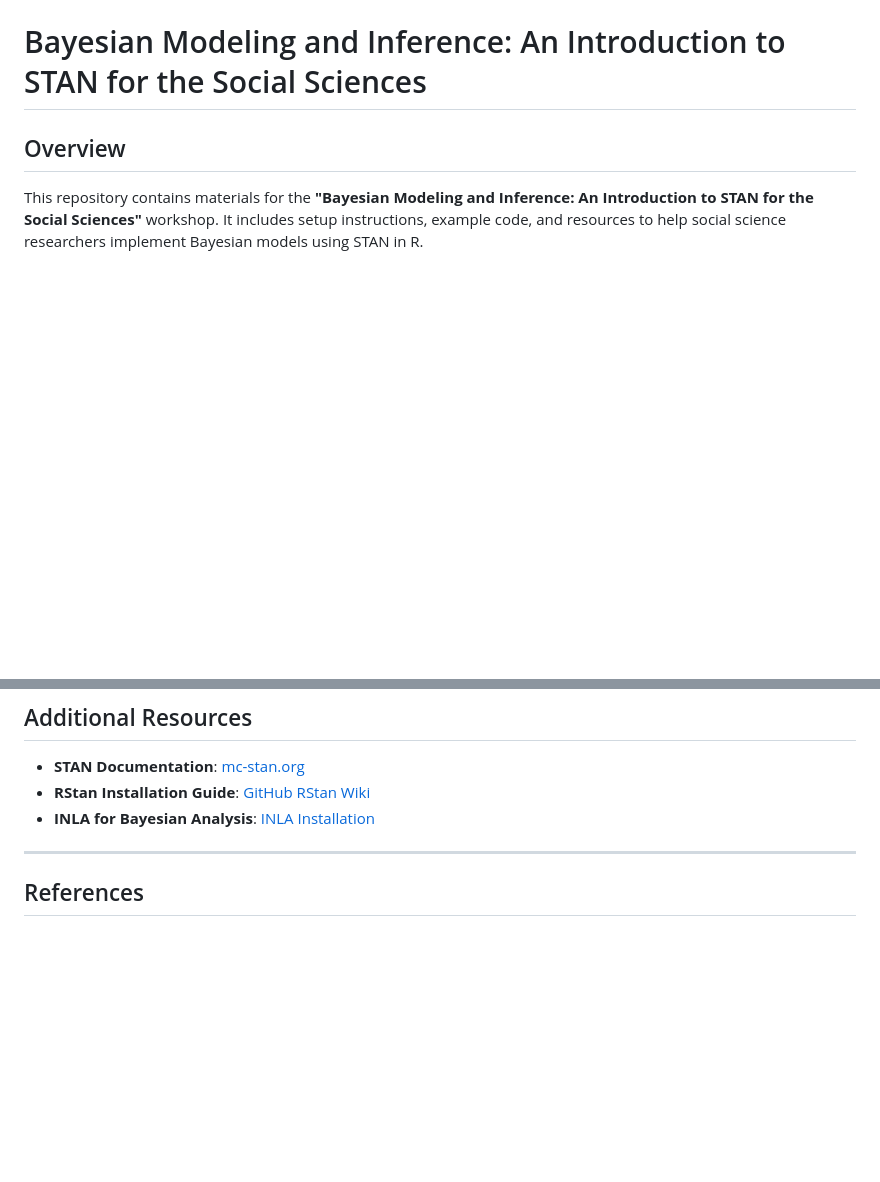
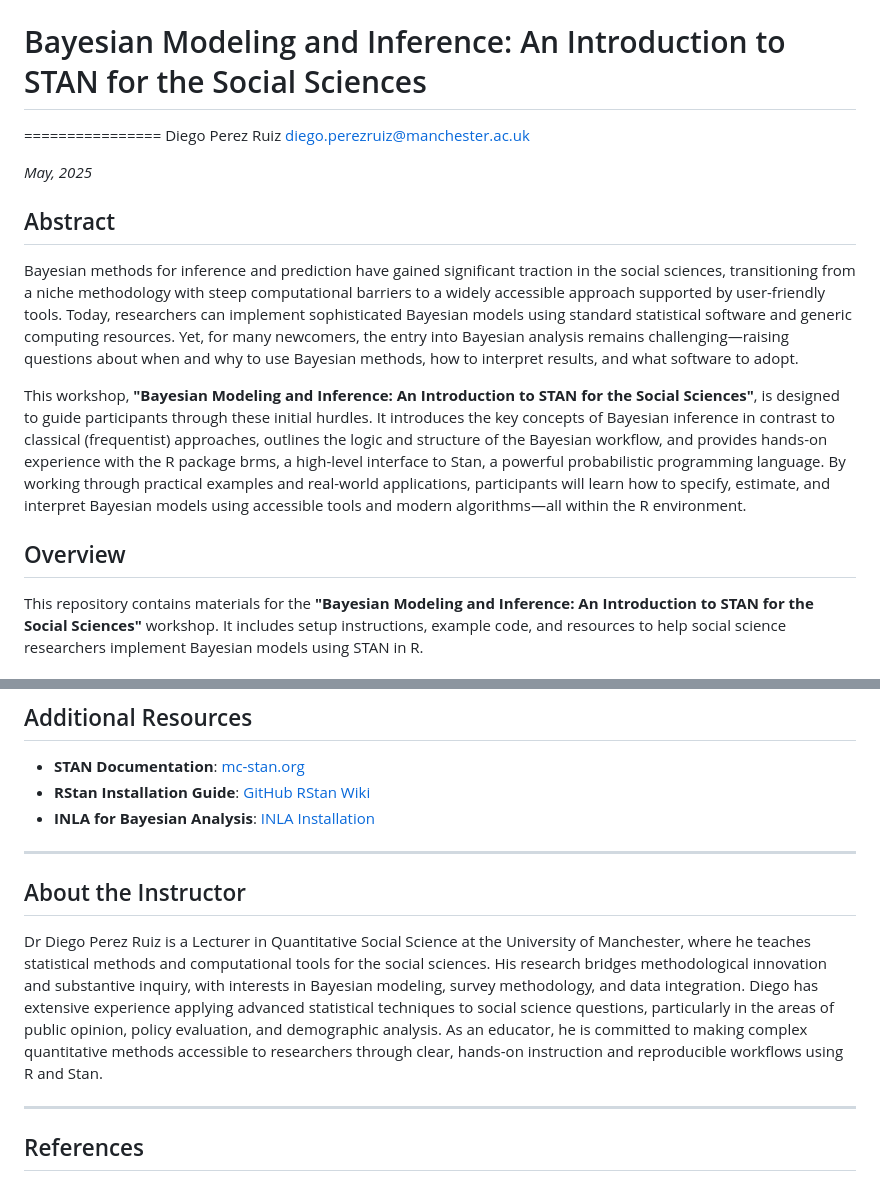
Before and after one commit to dapr12/BayesSTAN-SocialSci, a Markdown page: README.md, 2 parts joined by grey strips. Rendered like a GitHub page; blank space fills up the shorter version.

```diff
--- a/README.md
+++ b/README.md
@@ -1,4 +1,18 @@
 # Bayesian Modeling and Inference: An Introduction to STAN for the Social Sciences
+
+================
+Diego Perez Ruiz
+<diego.perezruiz@manchester.ac.uk>
+
+*May, 2025*
+
+## Abstract
+
+Bayesian methods for inference and prediction have gained significant traction in the social sciences, transitioning from a niche methodology with steep computational barriers to a widely accessible approach supported by user-friendly tools. Today, researchers can implement sophisticated Bayesian models using standard statistical software and generic computing resources. Yet, for many newcomers, the entry into Bayesian analysis remains challenging—raising questions about when and why to use Bayesian methods, how to interpret results, and what software to adopt.
+
+This workshop,  **"Bayesian Modeling and Inference: An Introduction to STAN for the Social Sciences"**, is designed to guide participants through these initial hurdles. It introduces the key concepts of Bayesian inference in contrast to classical (frequentist) approaches, outlines the logic and structure of the Bayesian workflow, and provides hands-on experience with the R package brms, a high-level interface to Stan, a powerful probabilistic programming language. By working through practical examples and real-world applications, participants will learn how to specify, estimate, and interpret Bayesian models using accessible tools and modern algorithms—all within the R environment.
+
+
 
 ## Overview
 This repository contains materials for the **"Bayesian Modeling and Inference: An Introduction to STAN for the Social Sciences"** workshop. It includes setup instructions, example code, and resources to help social science researchers implement Bayesian models using STAN in R.
@@ -121,6 +135,12 @@ stan_model <- stan_model(model_code = model_code)
 - **RStan Installation Guide**: [GitHub RStan Wiki](https://github.com/stan-dev/rstan/wiki/RStan-Getting-Started)
 - **INLA for Bayesian Analysis**: [INLA Installation](https://www.r-inla.org/download-install)
 
+---
+
+## About the Instructor
+
+Dr Diego Perez Ruiz is a Lecturer in Quantitative Social Science at the University of Manchester, where he teaches statistical methods and computational tools for the social sciences. His research bridges methodological innovation and substantive inquiry, with interests in Bayesian modeling, survey methodology, and data integration. Diego has extensive experience applying advanced statistical techniques to social science questions, particularly in the areas of public opinion, policy evaluation, and demographic analysis. As an educator, he is committed to making complex quantitative methods accessible to researchers through clear, hands-on instruction and reproducible workflows using R and Stan.
+
 
 ---
 
```
